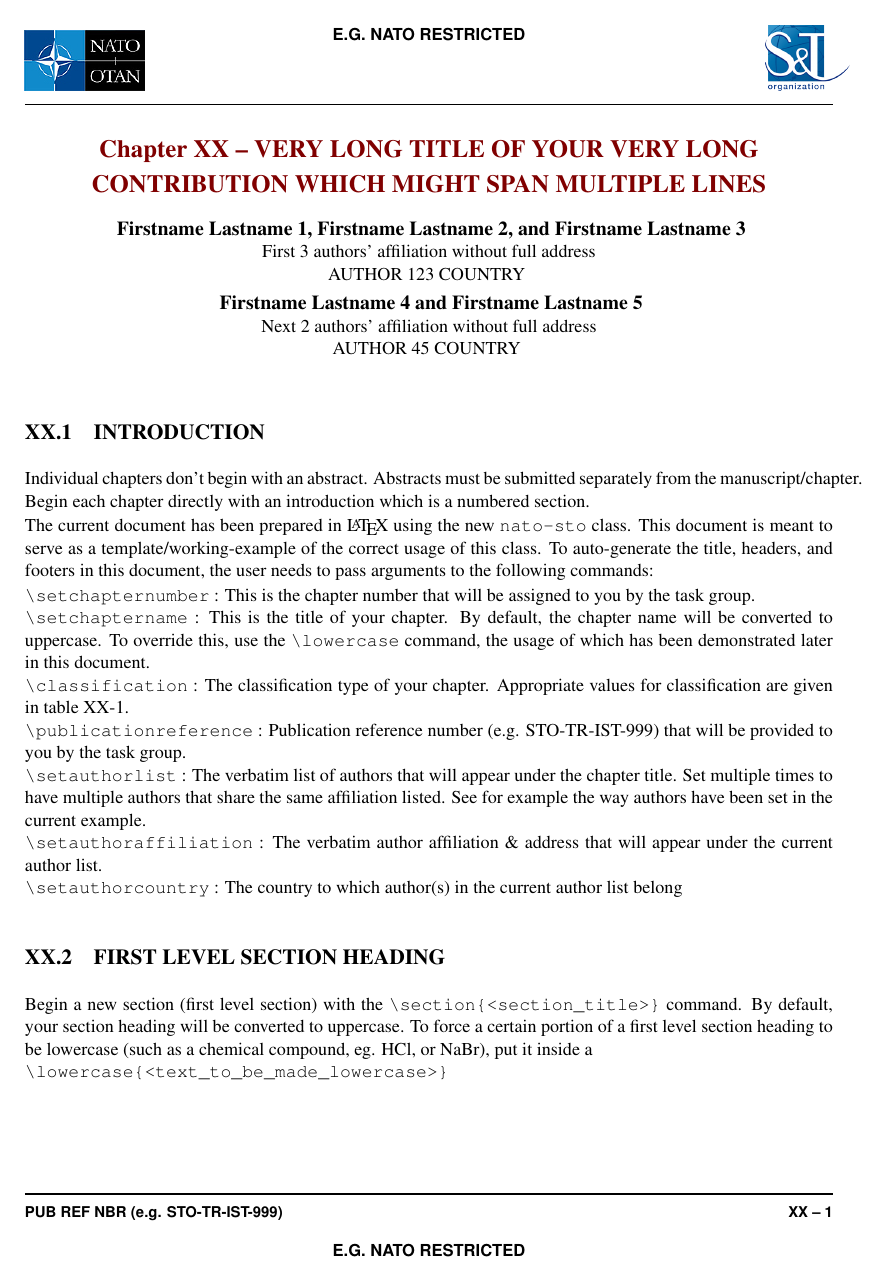
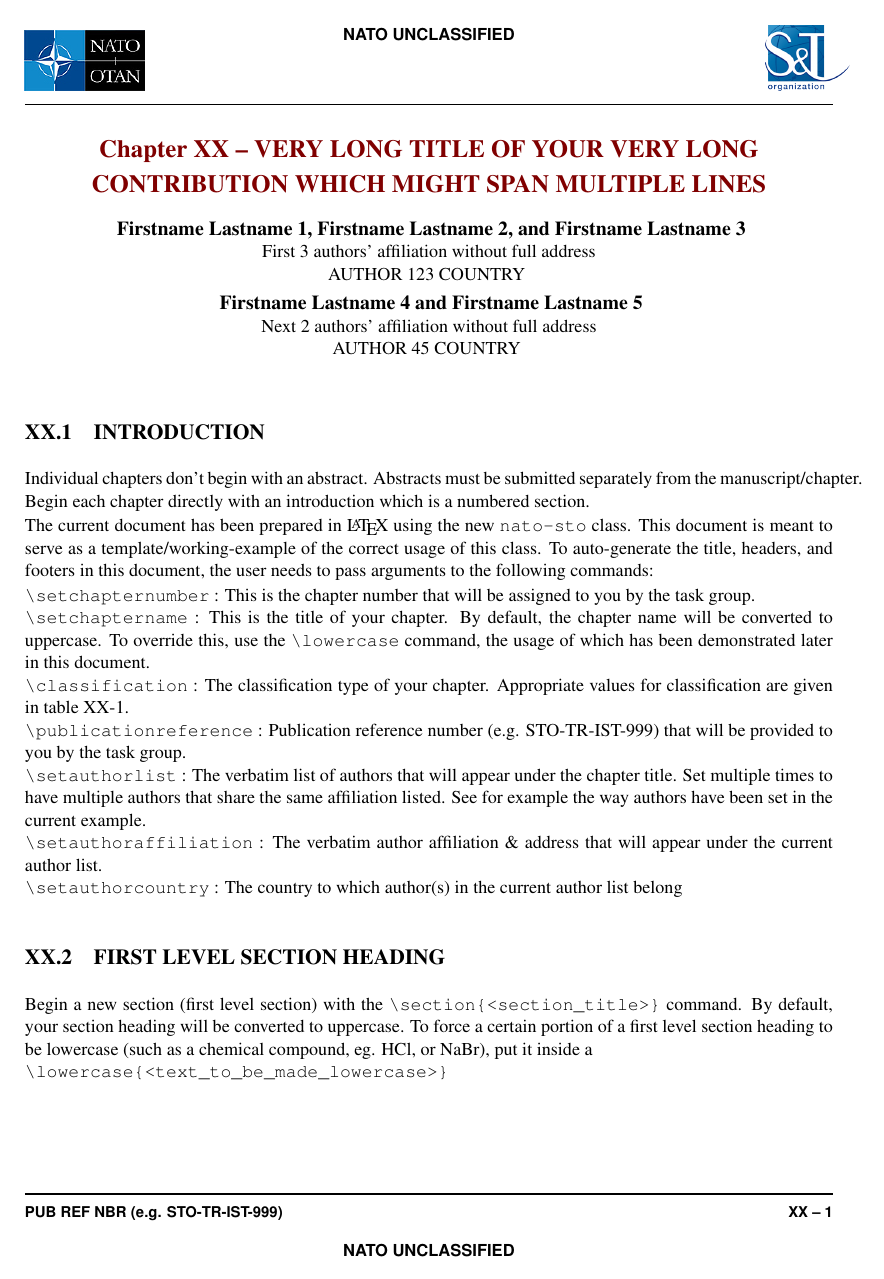
Before and after one commit to akloeckner/nato-templates, a LaTeX document (latex/chapter/chapter_template.tex): page 1 of 6. Compiled offline with pdfLaTeX.

Commit message:
added list of possibile NATO classifications

```diff
--- a/latex/chapter/chapter_template.tex
+++ b/latex/chapter/chapter_template.tex
@@ -19,8 +19,14 @@
 
 \setchapternumber{XX}	% the authors will be assigned a chapter number that goes in this field
 \setchaptername{Very Long Title of Your Very Long Contribution Which Might Span Multiple Lines}		% will be converted to uppercase
-\classification{e.g. nato restricted} 			% classification of your report -- will appear as uppercase only
-%\classification{} 						% for unclassified reports, leave this field blank
+\classification{NATO UNCLASSIFIED} 			% classification of your report -- will appear as uppercase only
+% Possibile Classifications (in English) are:
+% UNCLASSIFIED/UNLIMITED
+% NATO UNCLASSIFIED
+% NATO RESTRICTED
+% NATO CONFIDENTIAL
+% NATO SECRET
+
 \publicationreference{PUB REF NBR (e.g. STO-TR-IST-999)}	% assigned by the task group
 
 %% Call the following three commands as many times as necessary to consecutively list authors with
```
Also changed, not shown: latex/chapter/chapter_template.pdf, latex/chapter/chapter_template.tex (2 more changed lines), 1 other file.
